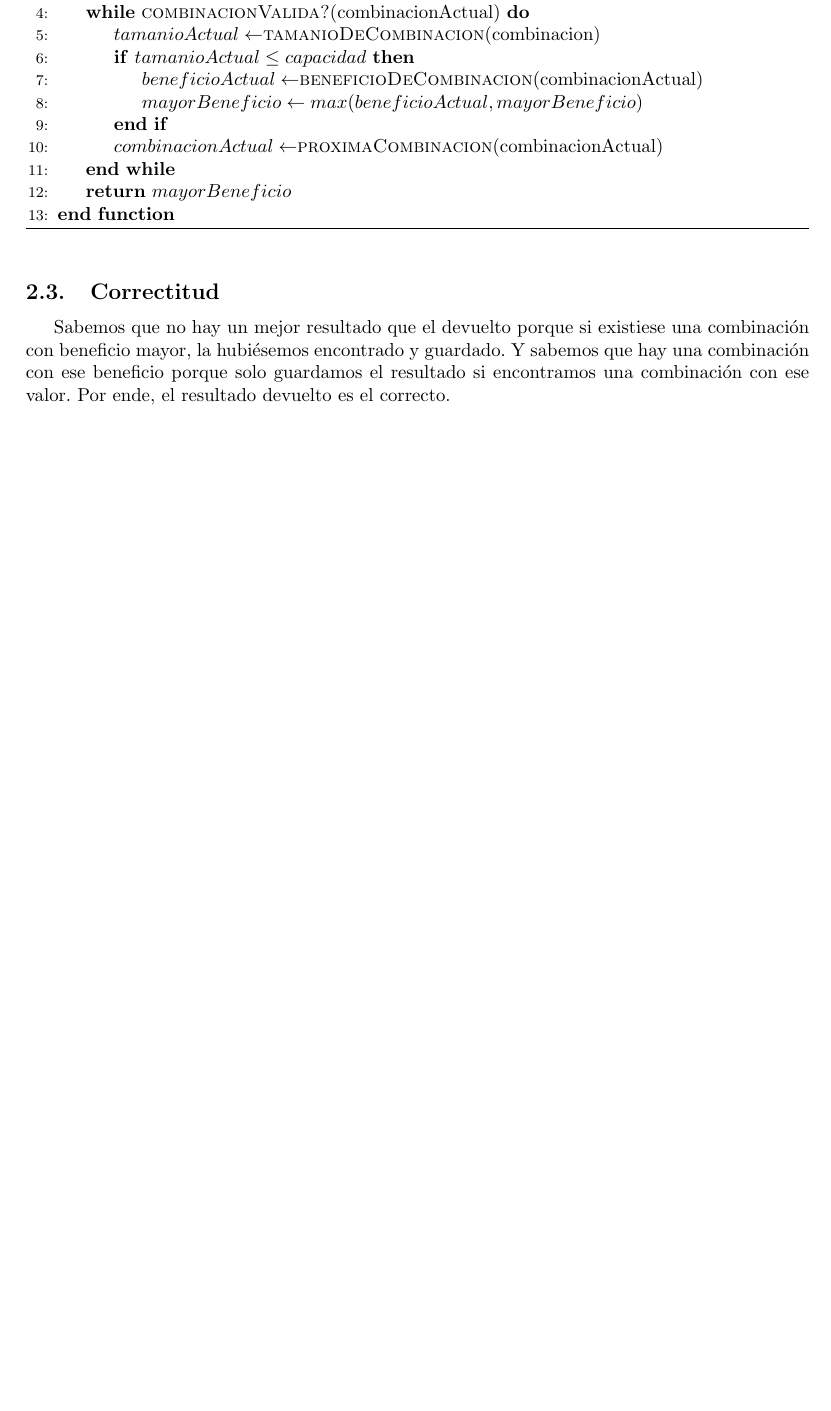
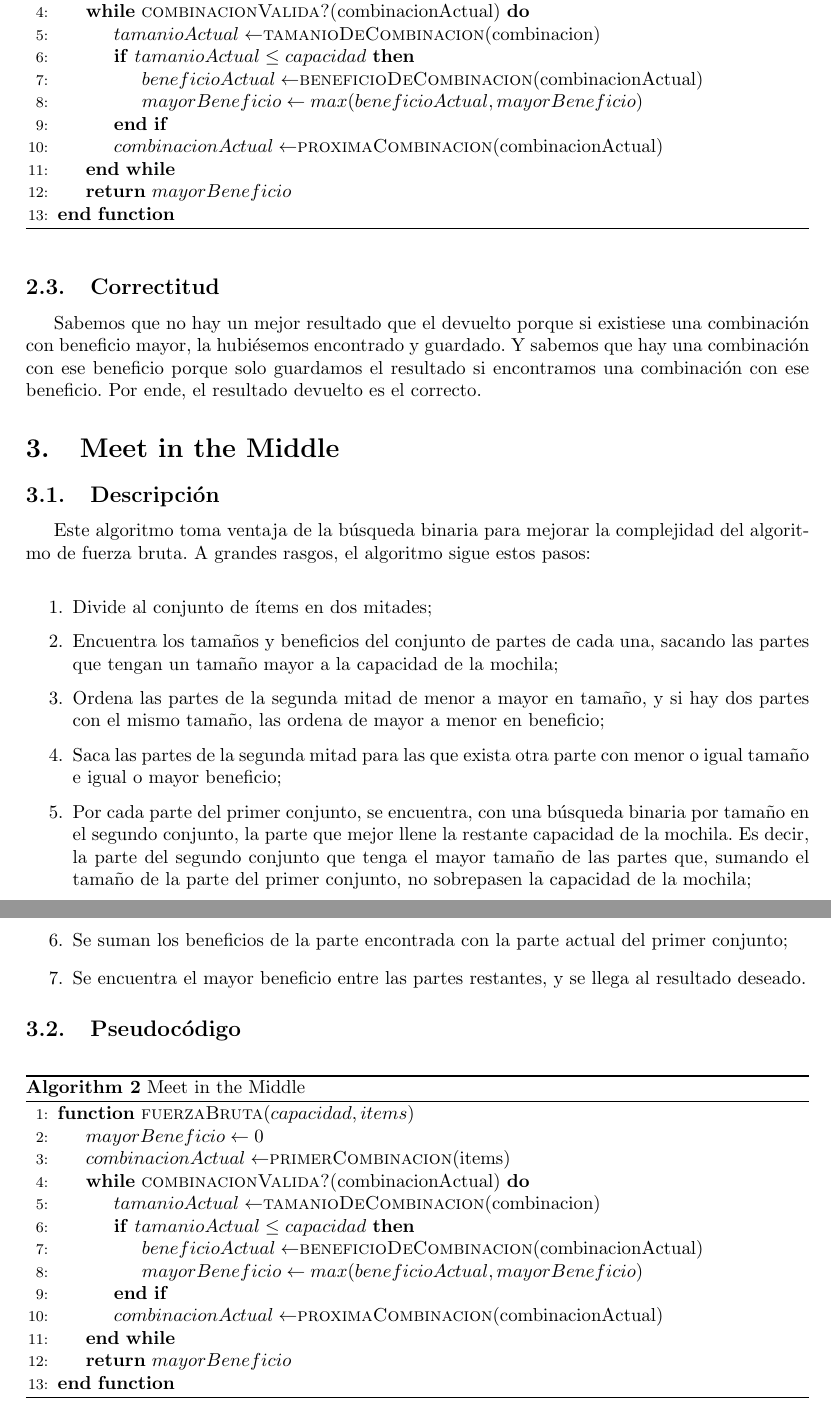
Before and after one commit to ericbrandwein/algo3-tp1, a LaTeX document (informe.tex): part of page 3 of 3 before the commit and two parts of pages 3 and 4 of 4 after it, the two joined at a grey line, cut so that both start at the same text, the shorter picture padded with empty space. Compiled offline with pdfLaTeX.

Commit message:
Agrega descripción de Meet in the Middle

```diff
--- a/informe.tex
+++ b/informe.tex
@@ -81,8 +81,42 @@ En el momento en el que ya se hubieron recorrido todas las combinaciones, el res
 \end{algorithm}
 
 \subsection{Correctitud}
-Sabemos que no hay un mejor resultado que el devuelto porque si existiese una combinación con beneficio mayor, la hubiésemos encontrado y guardado. Y sabemos que hay una combinación con ese beneficio porque solo guardamos el resultado si encontramos una combinación con ese valor. Por ende, el resultado devuelto es el correcto. \par
+Sabemos que no hay un mejor resultado que el devuelto porque si existiese una combinación con beneficio mayor, la hubiésemos encontrado y guardado. Y sabemos que hay una combinación con ese beneficio porque solo guardamos el resultado si encontramos una combinación con ese beneficio. Por ende, el resultado devuelto es el correcto. \par
 
+\section{Meet in the Middle}
+\subsection{Descripción}
+Este algoritmo toma ventaja de la búsqueda binaria para mejorar la complejidad del algoritmo de fuerza bruta. A grandes rasgos, el algoritmo sigue estos pasos: \\
+\begin{enumerate}
+	\item Divide al conjunto de ítems en dos mitades;
+	\item Encuentra los tamaños y beneficios del conjunto de partes de cada una, sacando las partes que tengan un tamaño mayor a la capacidad de la mochila;
+	\item Ordena las partes de la segunda mitad de menor a mayor en tamaño, y si hay dos partes con el mismo tamaño, las ordena de mayor a menor en beneficio;
+	\item Saca las partes de la segunda mitad para las que exista otra parte con menor o igual tamaño e igual o mayor beneficio;
+	\item Por cada parte del primer conjunto, se encuentra, con una búsqueda binaria por tamaño en el segundo conjunto, la parte que mejor llene la restante capacidad de la mochila. Es decir, la parte del segundo conjunto que tenga el mayor tamaño de las partes que, sumando el tamaño de la parte del primer conjunto, no sobrepasen la capacidad de la mochila;
+	\item Se suman los beneficios de la parte encontrada con la parte actual del primer conjunto;
+	\item Se encuentra el mayor beneficio entre las partes restantes, y se llega al resultado deseado.
+\end{enumerate}
+
+
+\subsection{Pseudocódigo}
+\begin{algorithm}
+\caption{Meet in the Middle}
+\begin{algorithmic}[1]
+\Function{fuerzaBruta}{$capacidad, items$}
+	\State $mayorBeneficio \gets 0$
+	\State $combinacionActual \gets $\Call{primerCombinacion}{items}
+	\While{\Call{combinacionValida?}{combinacionActual}}
+		\State $tamanioActual \gets $\Call{tamanioDeCombinacion}{combinacion}
+		\If{$tamanioActual \leq capacidad$}
+			\State $beneficioActual \gets $\Call{beneficioDeCombinacion}{combinacionActual}
+			\State $mayorBeneficio \gets max(beneficioActual, mayorBeneficio)$
+		\EndIf
+
+		\State $combinacionActual \gets $\Call{proximaCombinacion}{combinacionActual}
+	\EndWhile
+	\State \Return $mayorBeneficio$
+\EndFunction
+\end{algorithmic}
+\end{algorithm}
 
 
 
```
Also changed, not shown: informe.tex (6 more changed lines).
